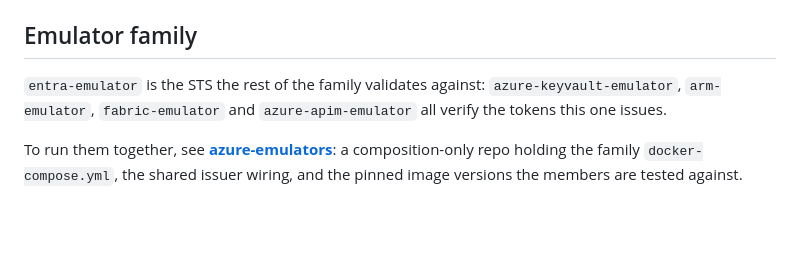
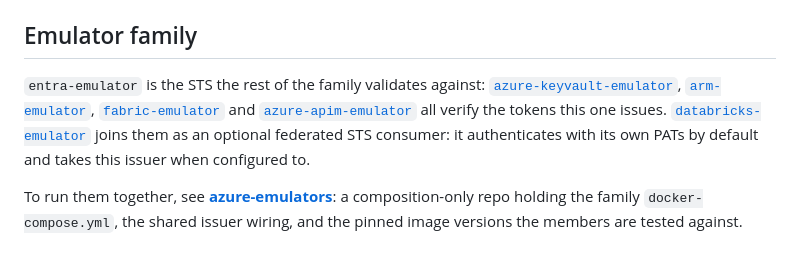
Before and after one commit to calvinchengx/entra-emulator, a Markdown page: README.md, the part around the change. Drawn GitHub-style; blank space fills up the shorter version.

Commit message:
docs: link the siblings, and name databricks among them (#97)
The family section named its siblings in backticks a reader cannot click,
and the dependency-order roster in docs/22 omitted apim and databricks.

```diff
--- a/README.md
+++ b/README.md
@@ -226,8 +226,14 @@ SQLite via a pure-Go driver, and a Svelte portal embedded with `go:embed`.
 ## Emulator family
 
 `entra-emulator` is the STS the rest of the family validates against:
-`azure-keyvault-emulator`, `arm-emulator`, `fabric-emulator` and
-`azure-apim-emulator` all verify the tokens this one issues.
+[`azure-keyvault-emulator`](https://github.com/calvinchengx/azure-keyvault-emulator),
+[`arm-emulator`](https://github.com/calvinchengx/arm-emulator),
+[`fabric-emulator`](https://github.com/calvinchengx/fabric-emulator) and
+[`azure-apim-emulator`](https://github.com/calvinchengx/azure-apim-emulator)
+all verify the tokens this one issues.
+[`databricks-emulator`](https://github.com/calvinchengx/databricks-emulator)
+joins them as an optional federated STS consumer: it authenticates with its own
+PATs by default and takes this issuer when configured to.
 
 To run them together, see [**azure-emulators**](https://github.com/calvinchengx/azure-emulators): a
 composition-only repo holding the family `docker-compose.yml`, the shared
```
Also changed, not shown: docs/22-arm-companion.md (+5 -0 lines).
